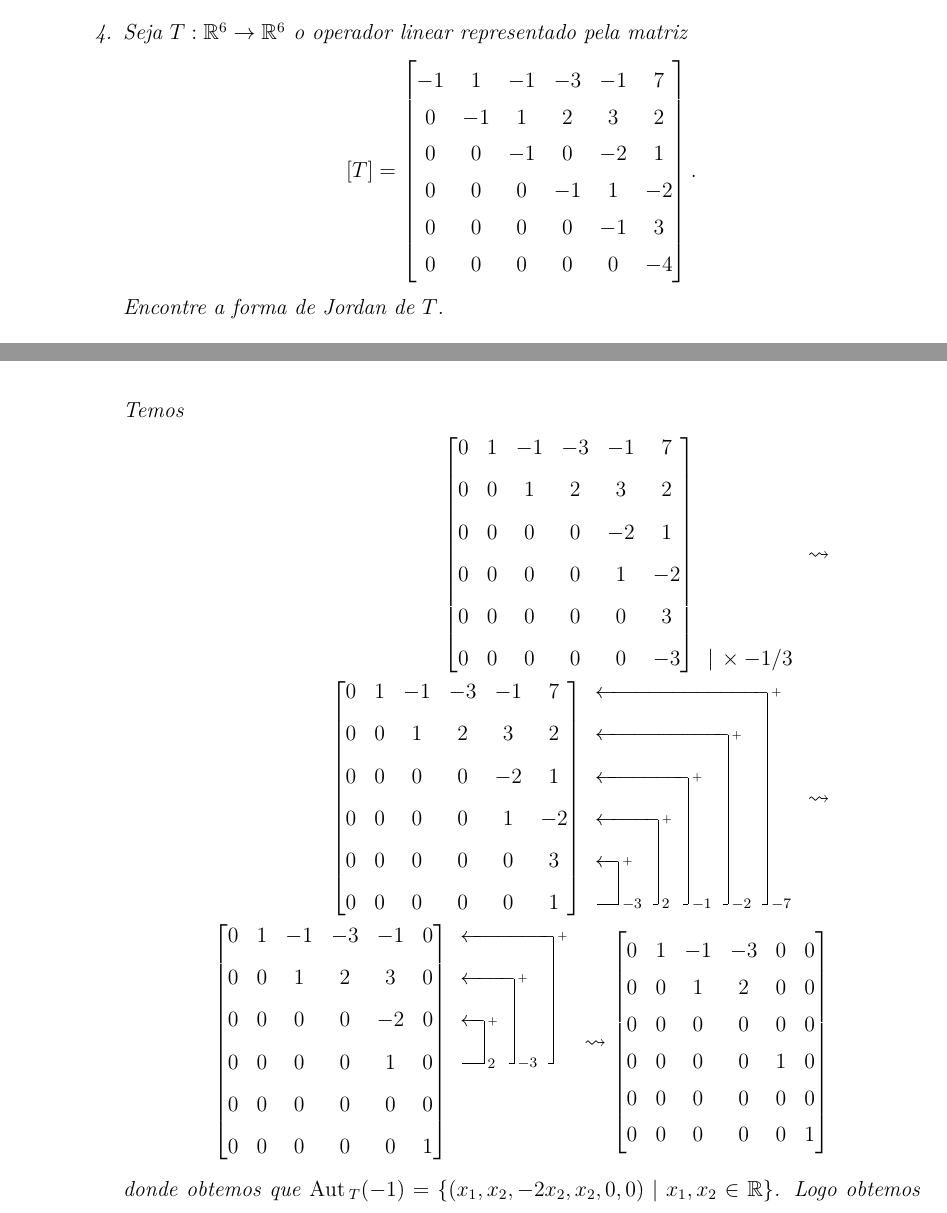
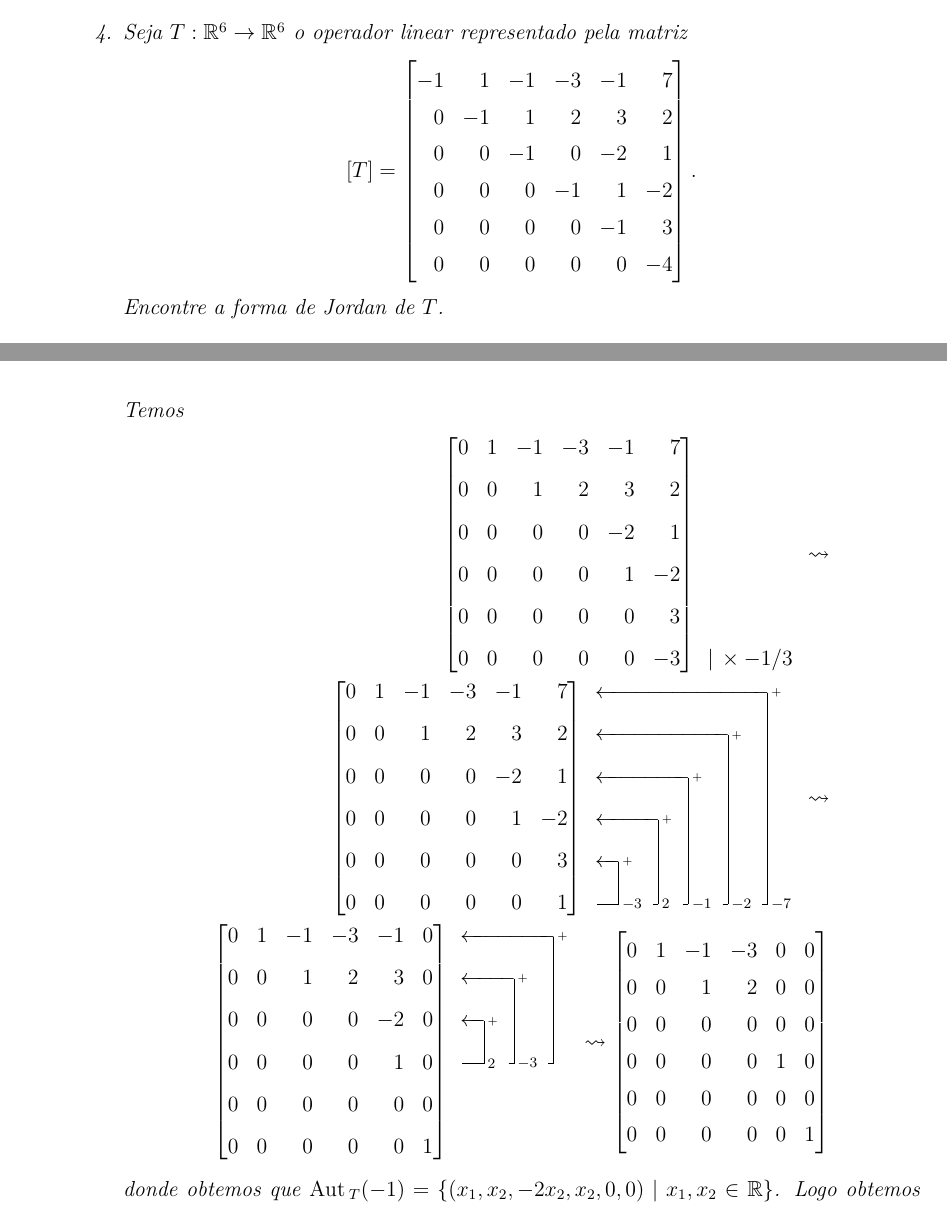
Before and after one commit to jfreitasunb/Algebra_Linear, a LaTeX book (Algebra_Linear.tex, which reads formas_canonicas.tex): two parts of pages 112 and 114 of 132, joined at a grey line, cut so that both start at the same text. Compiled offline with XeLaTeX.

Commit message:
Formatação.

```diff
--- a/formas_canonicas.tex
+++ b/formas_canonicas.tex
@@ -1267,12 +1267,12 @@ A matriz \eqref{matriznaformadeJordan} \'e chamada \textbf{forma de Jordan} asso
 		\item Seja $T : \real^6 \to \real^6$ o operador linear representado pela matriz
 		\[
 			[T] = \begin{bmatrix}
-				-1 & 1 & -1 & -3 & -1 & 7\\
-				0 & -1 & 1 & 2 & 3 & 2\\
-				0 & 0 & -1 & 0 & -2 & 1\\
-				0 & 0 & 0 & -1 & 1 & -2\\
-				0 & 0 & 0 & 0 & -1 & 3\\
-				0 & 0 & 0 & 0 & 0 & -4
+				-1 & \phantom{-}1 & -1 & -3 & -1 & \phantom{-}7\\
+				\phantom{-}0 & -1 & \phantom{-}1 & \phantom{-}2 & \phantom{-}3 & \phantom{-}2\\
+				\phantom{-}0 & \phantom{-}0 & -1 & \phantom{-}0 & -2 & \phantom{-}1\\
+				\phantom{-}0 & \phantom{-}0 & \phantom{-}0 & -1 & \phantom{-}1 & -2\\
+				\phantom{-}0 & \phantom{-}0 & \phantom{-}0 & \phantom{-}0 & -1 & \phantom{-}3\\
+				\phantom{-}0 & \phantom{-}0 & \phantom{-}0 & \phantom{-}0 & \phantom{-}0 & -4
 			\end{bmatrix}.
 		\]
 		Encontre a forma de Jordan de $T$.
@@ -1306,21 +1306,21 @@ A matriz \eqref{matriznaformadeJordan} \'e chamada \textbf{forma de Jordan} asso
 			Vamos determinar agora, $\aut_T(-1)$ para decidir qual ser\'a a forma de Jordan de $T$. Temos
 			\begin{align*}
 				\begin{gmatrix}[b]
-  					0 & 1 & -1 & -3 & -1 & 7\\
-					0 & 0 & 1 & 2 & 3 & 2\\
-					0 & 0 & 0 & 0 & -2 & 1\\
-					0 & 0 & 0 & 0 & 1 & -2\\
-					0 & 0 & 0 & 0 & 0 & 3\\
-					0 & 0 & 0 & 0 & 0 & -3
+  					0 & 1 & -1 & -3 & -1 & \phantom{-}7\\
+					0 & 0 & \phantom{-}1 & \phantom{-}2 & \phantom{-}3 & \phantom{-}2\\
+					0 & 0 & \phantom{-}0 & \phantom{-}0 & -2 & \phantom{-}1\\
+					0 & 0 & \phantom{-}0 & \phantom{-}0 & \phantom{-}1 & -2\\
+					0 & 0 & \phantom{-}0 & \phantom{-}0 & \phantom{-}0 & \phantom{-}3\\
+					0 & 0 & \phantom{-}0 & \phantom{-}0 & \phantom{-}0 & -3
 					\rowops
 			   		\mult5{\times -1/3}
      			\end{gmatrix}\leadsto\\\begin{gmatrix}[b]
-  					0 & 1 & -1 & -3 & -1 & 7\\
-					0 & 0 & 1 & 2 & 3 & 2\\
-					0 & 0 & 0 & 0 & -2 & 1\\
-					0 & 0 & 0 & 0 & 1 & -2\\
-					0 & 0 & 0 & 0 & 0 & 3\\
-					0 & 0 & 0 & 0 & 0 & 1
+  					0 & 1 & -1 & -3 & -1 & \phantom{-}7\\
+					0 & 0 & \phantom{-}1 & \phantom{-}2 & \phantom{-}3 & \phantom{-}2\\
+					0 & 0 & \phantom{-}0 & \phantom{-}0 & -2 & \phantom{-}1\\
+					0 & 0 & \phantom{-}0 & \phantom{-}0 & \phantom{-}1 & -2\\
+					0 & 0 & \phantom{-}0 & \phantom{-}0 & \phantom{-}0 & \phantom{-}3\\
+					0 & 0 & \phantom{-}0 & \phantom{-}0 & \phantom{-}0 & \phantom{-}1
 					\rowops
 			   		\add[-3]{5}{4}
 			   		\add[2]{5}{3}
```
Also changed, not shown: formas_canonicas.tex (46 more changed lines).
